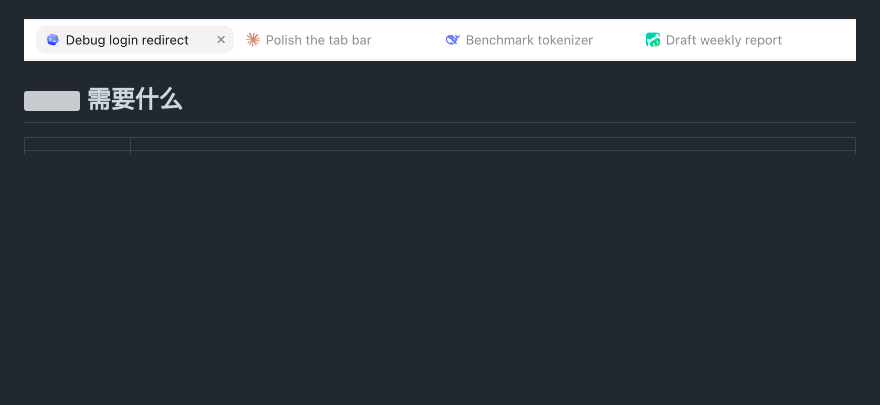
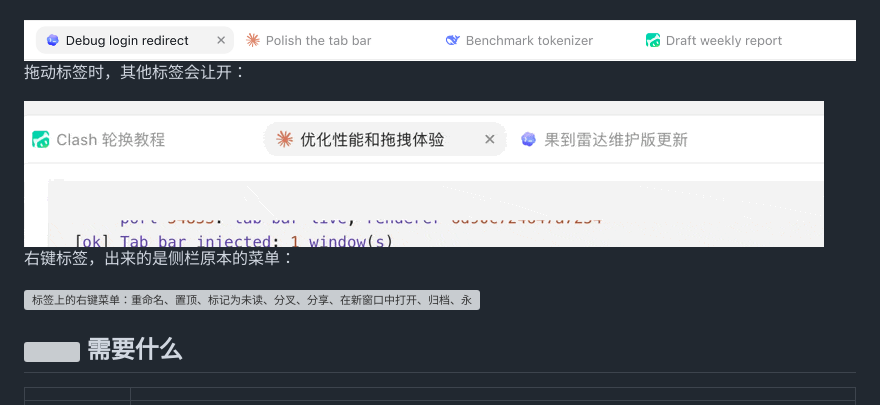
Before and after one commit to yuanruoyu515/chatgpt-codex-tabs, a Markdown page: README.zh-CN.md, the part around the change. Drawn GitHub-style; pictures changed too: assets/drag-reorder.gif (added); blank space fills up the shorter version; grey boxes are pictures that could not be loaded.

Commit message:
Docs: show drag reordering and the right-click menu in the README
Co-Authored-By: Claude Opus 5.5 <noreply@anthropic.com>

```diff
--- a/README.zh-CN.md
+++ b/README.zh-CN.md
@@ -33,6 +33,14 @@ App 包里的东西一点没改。一个后台小脚本借 [CodexHost](https://g
   <source media="(prefers-color-scheme: dark)" srcset="assets/tabs-dark.png">
   <img alt="带四种 Agent logo 的标签栏" src="assets/tabs-light.png">
 </picture>
+
+拖动标签时，其他标签会让开：
+
+<img alt="拖动一个标签换位置，其他标签跟着让开" src="assets/drag-reorder.gif" width="800">
+
+右键标签，出来的是侧栏原本的菜单：
+
+<img alt="标签上的右键菜单：重命名、置顶、标记为未读、分叉、分享、在新窗口中打开、归档、永久删除等" src="assets/context-menu.png" width="642">
 
 ## <img src="assets/icons/puzzle-piece.svg" width="20" height="20" align="top"> 需要什么
 
```
Also changed, not shown: README.md (+8 -0 lines).
